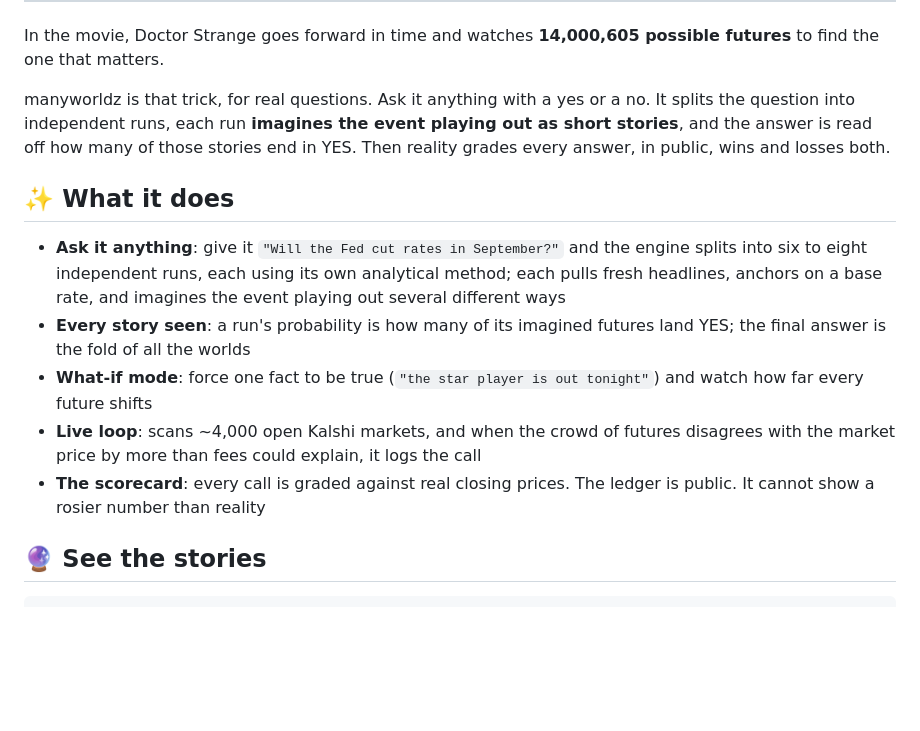
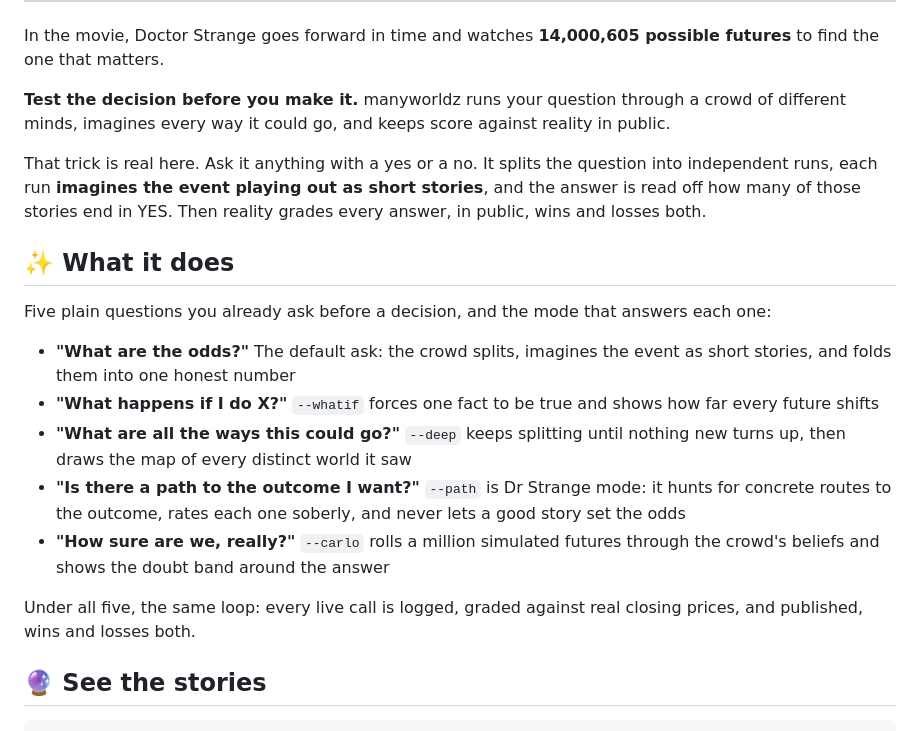
Before and after one commit to akadigari/manyworldz, a Markdown page: README.md, the part around the change. Drawn GitHub-style; blank space fills up the shorter version.

Commit message:
docs: readme leads with the decision, five questions frame, per 2026-07-21 spec

```diff
--- a/README.md
+++ b/README.md
@@ -18,15 +18,21 @@
 
 In the movie, Doctor Strange goes forward in time and watches **14,000,605 possible futures** to find the one that matters.
 
-manyworldz is that trick, for real questions. Ask it anything with a yes or a no. It splits the question into independent runs, each run **imagines the event playing out as short stories**, and the answer is read off how many of those stories end in YES. Then reality grades every answer, in public, wins and losses both.
+**Test the decision before you make it.** manyworldz runs your question through a crowd of different minds, imagines every way it could go, and keeps score against reality in public.
+
+That trick is real here. Ask it anything with a yes or a no. It splits the question into independent runs, each run **imagines the event playing out as short stories**, and the answer is read off how many of those stories end in YES. Then reality grades every answer, in public, wins and losses both.
 
 ## ✨ What it does
 
-- **Ask it anything**: give it `"Will the Fed cut rates in September?"` and the engine splits into six to eight independent runs, each using its own analytical method; each pulls fresh headlines, anchors on a base rate, and imagines the event playing out several different ways
-- **Every story seen**: a run's probability is how many of its imagined futures land YES; the final answer is the fold of all the worlds
-- **What-if mode**: force one fact to be true (`"the star player is out tonight"`) and watch how far every future shifts
-- **Live loop**: scans ~4,000 open Kalshi markets, and when the crowd of futures disagrees with the market price by more than fees could explain, it logs the call
-- **The scorecard**: every call is graded against real closing prices. The ledger is public. It cannot show a rosier number than reality
+Five plain questions you already ask before a decision, and the mode that answers each one:
+
+- **"What are the odds?"** The default ask: the crowd splits, imagines the event as short stories, and folds them into one honest number
+- **"What happens if I do X?"** `--whatif` forces one fact to be true and shows how far every future shifts
+- **"What are all the ways this could go?"** `--deep` keeps splitting until nothing new turns up, then draws the map of every distinct world it saw
+- **"Is there a path to the outcome I want?"** `--path` is Dr Strange mode: it hunts for concrete routes to the outcome, rates each one soberly, and never lets a good story set the odds
+- **"How sure are we, really?"** `--carlo` rolls a million simulated futures through the crowd's beliefs and shows the doubt band around the answer
+
+Under all five, the same loop: every live call is logged, graded against real closing prices, and published, wins and losses both.
 
 ## 🔮 See the stories
 
```
